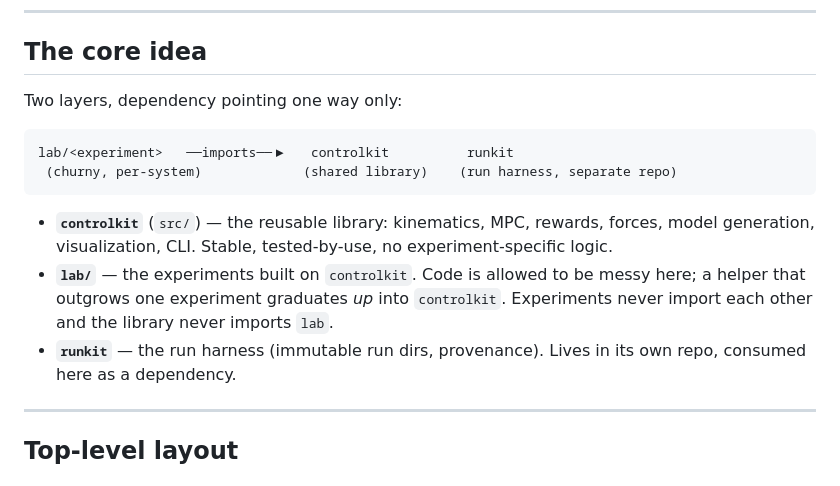
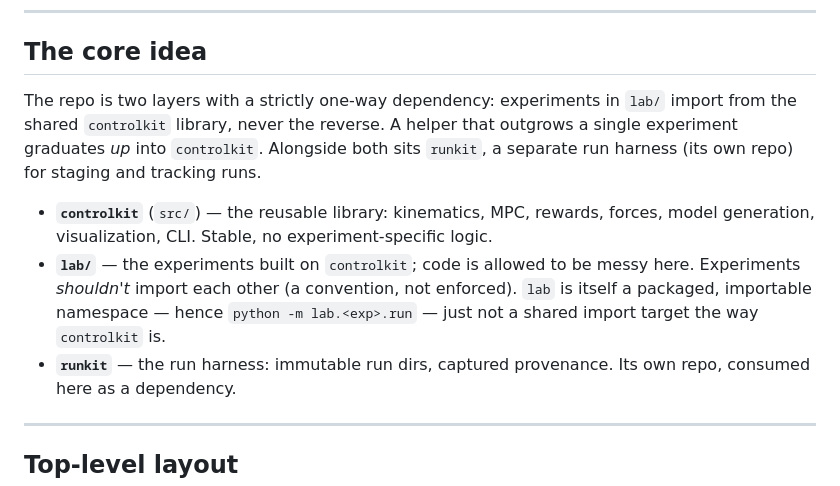
Before and after one commit to mirkoklukas/control-kit, a Markdown page: design.md, the part around the change. Rendered like a GitHub page.

Commit message:
design.md: Core idea as prose; note lab is a packaged namespace
Co-Authored-By: Claude Opus 4.8 <noreply@anthropic.com>

````diff
--- a/design.md
+++ b/design.md
@@ -12,21 +12,21 @@ Everything gitignored is out of scope here (`runs/`, `scratch/`, `.venv/`,
 
 ## The core idea
 
-Two layers, dependency pointing one way only:
-
-```
-lab/<experiment>   ──imports──▶   controlkit          runkit
- (churny, per-system)             (shared library)    (run harness, separate repo)
-```
+The repo is two layers with a strictly one-way dependency: experiments in `lab/`
+import from the shared `controlkit` library, never the reverse. A helper that
+outgrows a single experiment graduates *up* into `controlkit`. Alongside both
+sits `runkit`, a separate run harness (its own repo) for staging and tracking
+runs.
 
 - **`controlkit`** (`src/`) — the reusable library: kinematics, MPC, rewards,
-  forces, model generation, visualization, CLI. Stable, tested-by-use, no
-  experiment-specific logic.
-- **`lab/`** — the experiments built on `controlkit`. Code is allowed to be
-  messy here; a helper that outgrows one experiment graduates *up* into
-  `controlkit`. Experiments never import each other and the library never
-  imports `lab`.
-- **`runkit`** — the run harness (immutable run dirs, provenance). Lives in its
+  forces, model generation, visualization, CLI. Stable, no experiment-specific
+  logic.
+- **`lab/`** — the experiments built on `controlkit`; code is allowed to be
+  messy here. Experiments *shouldn't* import each other (a convention, not
+  enforced). `lab` is itself a packaged, importable namespace — hence
+  `python -m lab.<exp>.run` — just not a shared import target the way
+  `controlkit` is.
+- **`runkit`** — the run harness: immutable run dirs, captured provenance. Its
   own repo, consumed here as a dependency.
 
 ---
````
